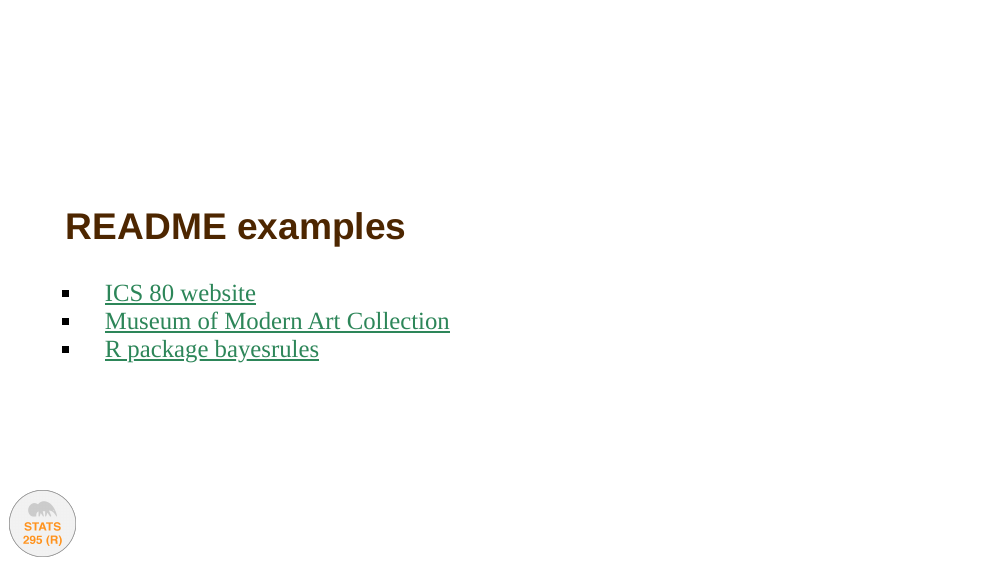
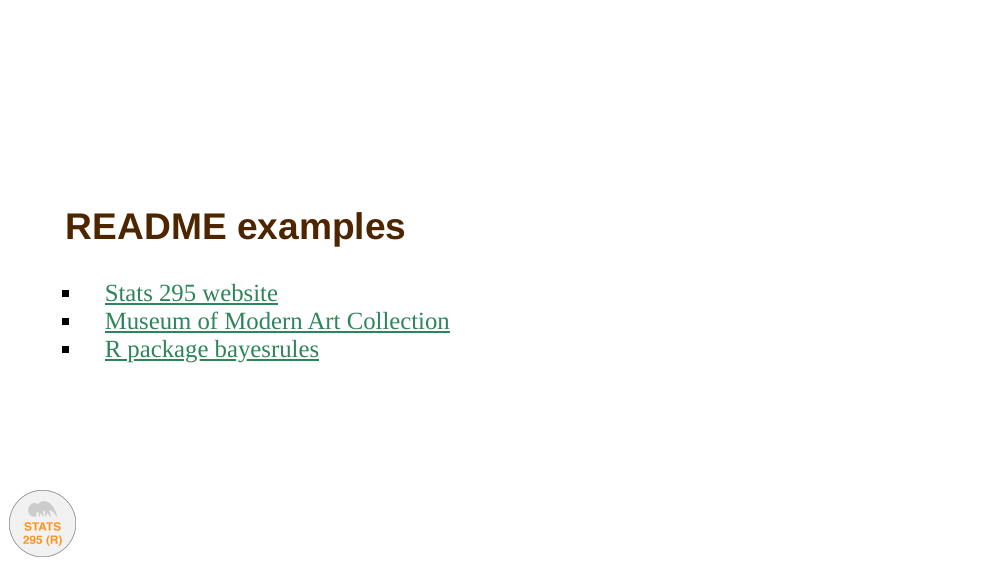
Before and after one commit to stats295r-fa21/website, an R Markdown document (slides/week04/04b-reproducible-workflow.Rmd): page 8 of 38. The pictures show the slides in the output file slides/week04/04b-reproducible-workflow.html that the author committed with the source; the slides are laid out offline by our stand-in for remark.js, each with all of its steps uncovered, in fonts that may differ from those the slides ask for, and without slide numbers, shadows or browser add-ons.

Commit message:
fix typo

```diff
--- a/slides/week04/04b-reproducible-workflow.Rmd
+++ b/slides/week04/04b-reproducible-workflow.Rmd
@@ -106,7 +106,7 @@
 
 ## README examples
 
-- [ICS 80 website](https://github.com/ics80-fa21/website)
+- [Stats 295 website](https://github.com/stats295r-fa21/website)
 - [Museum of Modern Art Collection](https://github.com/MuseumofModernArt/collection)
 - [R package bayesrules](https://github.com/bayes-rules/bayesrules)
 
```
Also changed, not shown: slides/week02/02a-data-viz_files/figure-html/unnamed-chunk-10-1 (1).png (added), slides/week02/02a-data-viz_files/figure-html/unnamed-chunk-11-1 (1).png (added), slides/week02/02a-data-viz_files/figure-html/unnamed-chunk-12-1 (1).png (added), slides/week02/02a-data-viz_files/figure-html/unnamed-chunk-13-1 (1).png (added), slides/week02/02a-data-viz_files/figure-html/unnamed-chunk-14-1 (1).png (added), slides/week02/02a-data-viz_files/figure-html/unnamed-chunk-15-1 (1).png (added), slides/week02/02a-data-viz_files/figure-html/unnamed-chunk-17-1 (1).png (added), slides/week02/02a-data-viz_files/figure-html/unnamed-chunk-18-1 (1).png (added), slides/week02/02a-data-viz_files/figure-html/unnamed-chunk-19-1 (1).png (added), slides/week02/02a-data-viz_files/figure-html/unnamed-chunk-20-1 (1).png (added), slides/week02/02a-data-viz_files/figure-html/unnamed-chunk-21-1 (1).png (added), slides/week02/02a-data-viz_files/figure-html/unnamed-chunk-22-1 (1).png (added), slides/week02/02a-data-viz_files/figure-html/unnamed-chunk-23-1 (1).png (added), slides/week02/02a-data-viz_files/figure-html/unnamed-chunk-25-1 (1).png (added), 34 more files.
